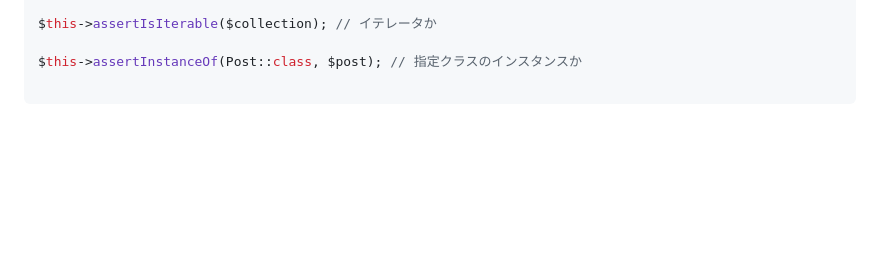
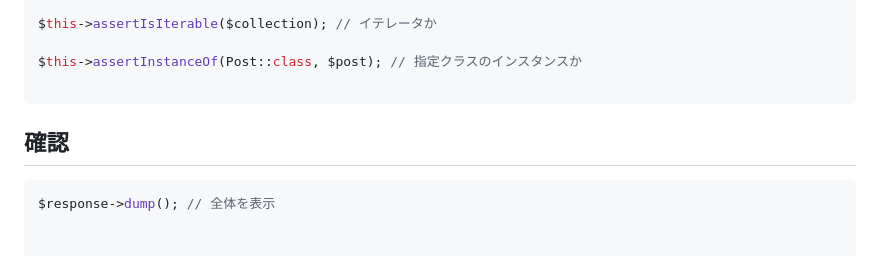
Before and after one commit to mana62/study, a Markdown page: laravelテスト/assert系.md, the part around the change printed below. Rendered like a GitHub page; blank space fills up the shorter version.

````diff
--- a/laravelテスト/assert系.md
+++ b/laravelテスト/assert系.md
@@ -230,3 +258,7 @@ $this->assertIsIterable($collection); // イテレータか
 $this->assertInstanceOf(Post::class, $post); // 指定クラスのインスタンスか
 
 ```
+
+## 確認
+```php
+$response->dump(); // 全体を表示
````
Also changed, not shown: other parts of laravelテスト/assert系.md (+49 -21 lines), laravelテスト/テストの基本.md (added, +100 -0 lines), 1 other file.
